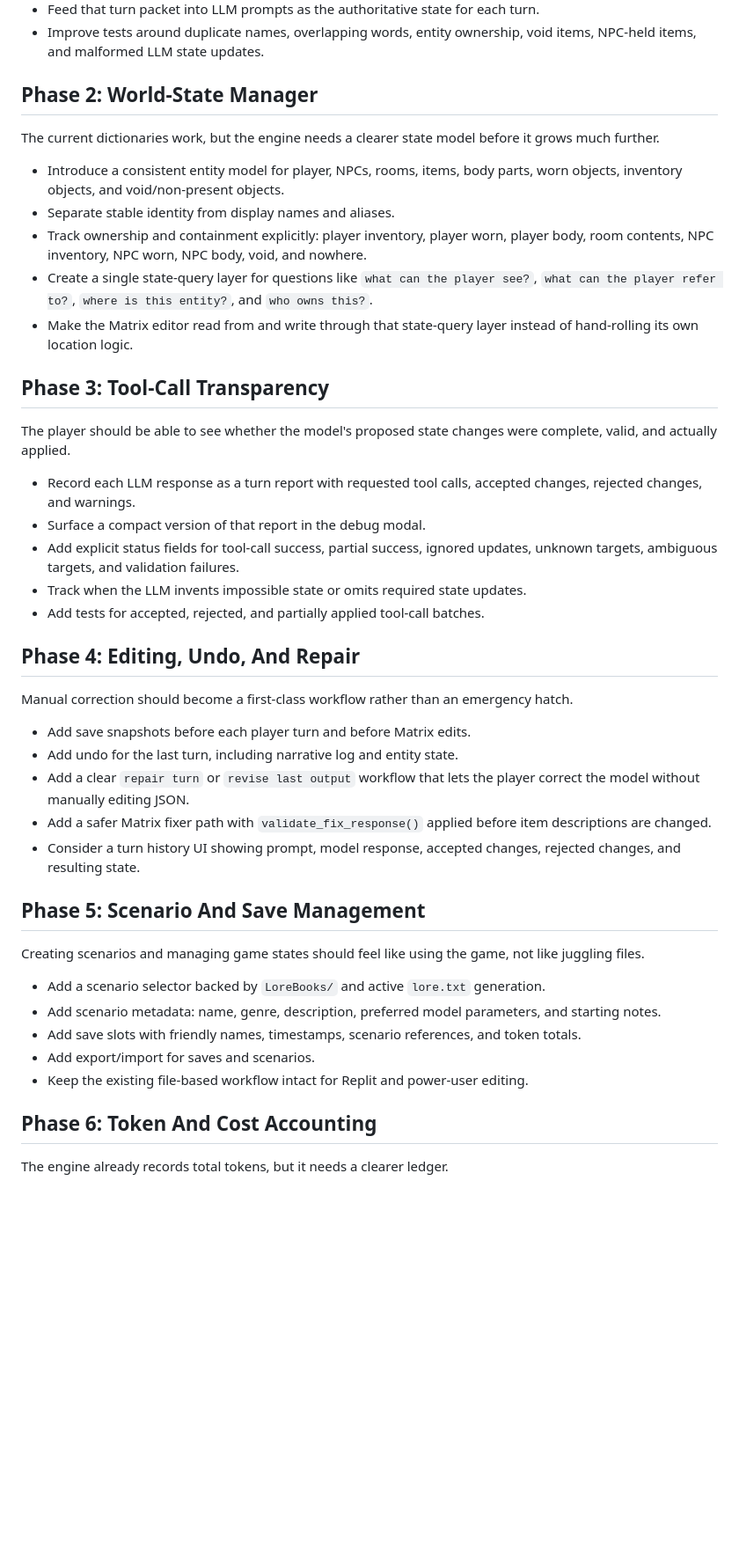
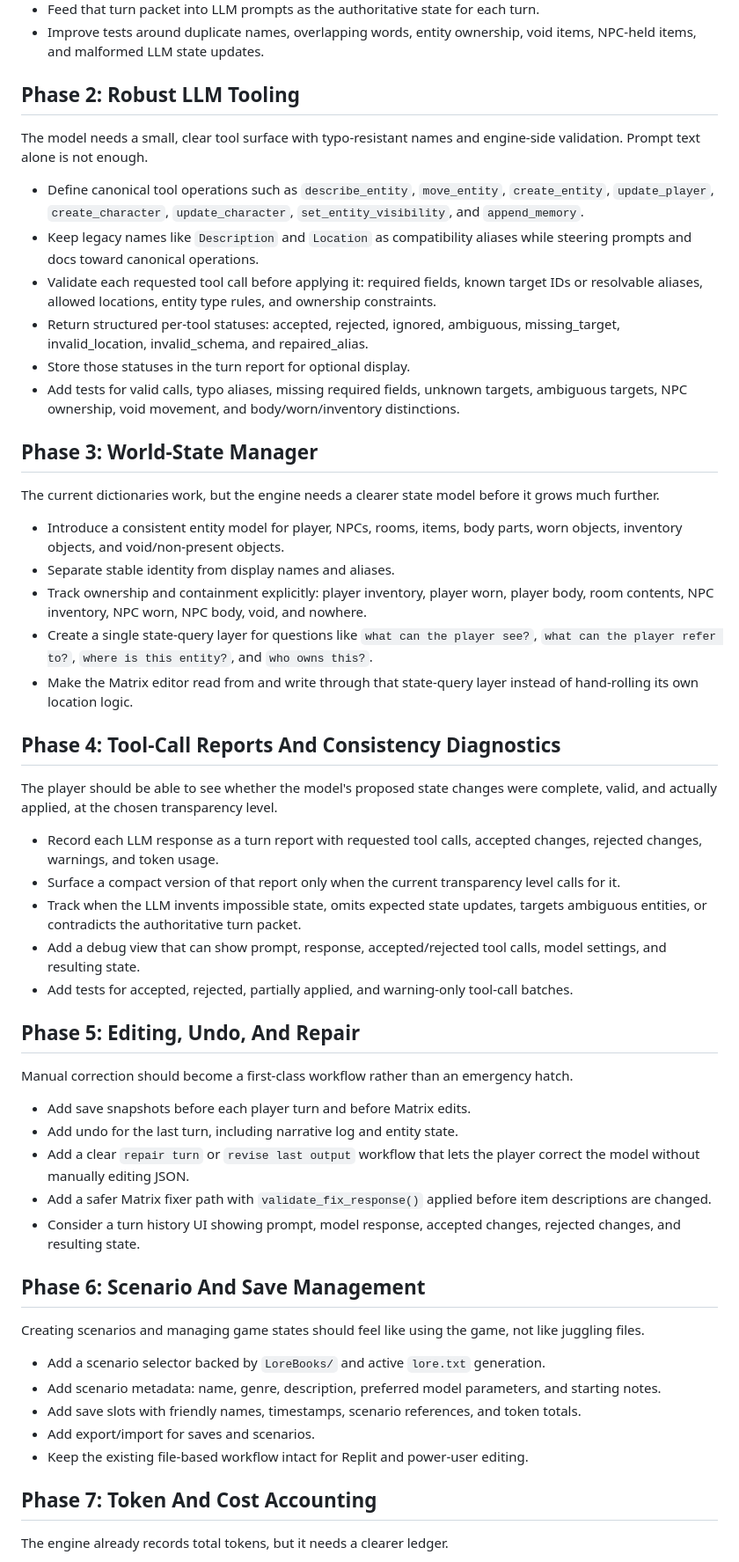
Before and after one commit to all-upper-case/Frotz2, a Markdown page: docs/STEWARDSHIP_ROADMAP.md, the part around one of its changes. Shown at 88% size. Rendered like a GitHub page; blank space fills up the shorter version.

Commit message:
Clarify stewardship roadmap around LLM tool visibility

```diff
--- a/docs/STEWARDSHIP_ROADMAP.md
+++ b/docs/STEWARDSHIP_ROADMAP.md
@@ -17,7 +30,18 @@ This is the current priority.
 - Feed that turn packet into LLM prompts as the authoritative state for each turn.
 - Improve tests around duplicate names, overlapping words, entity ownership, void items, NPC-held items, and malformed LLM state updates.
 
-## Phase 2: World-State Manager
+## Phase 2: Robust LLM Tooling
+
+The model needs a small, clear tool surface with typo-resistant names and engine-side validation. Prompt text alone is not enough.
+
+- Define canonical tool operations such as `describe_entity`, `move_entity`, `create_entity`, `update_player`, `create_character`, `update_character`, `set_entity_visibility`, and `append_memory`.
+- Keep legacy names like `Description` and `Location` as compatibility aliases while steering prompts and docs toward canonical operations.
+- Validate each requested tool call before applying it: required fields, known target IDs or resolvable aliases, allowed locations, entity type rules, and ownership constraints.
+- Return structured per-tool statuses: accepted, rejected, ignored, ambiguous, missing_target, invalid_location, invalid_schema, and repaired_alias.
+- Store those statuses in the turn report for optional display.
+- Add tests for valid calls, typo aliases, missing required fields, unknown targets, ambiguous targets, NPC ownership, void movement, and body/worn/inventory distinctions.
+
+## Phase 3: World-State Manager
 
 The current dictionaries work, but the engine needs a clearer state model before it grows much further.
 
@@ -27,17 +51,17 @@ The current dictionaries work, but the engine needs a clearer state model before
 - Create a single state-query layer for questions like `what can the player see?`, `what can the player refer to?`, `where is this entity?`, and `who owns this?`.
 - Make the Matrix editor read from and write through that state-query layer instead of hand-rolling its own location logic.
 
-## Phase 3: Tool-Call Transparency
+## Phase 4: Tool-Call Reports And Consistency Diagnostics
 
-The player should be able to see whether the model's proposed state changes were complete, valid, and actually applied.
+The player should be able to see whether the model's proposed state changes were complete, valid, and actually applied, at the chosen transparency level.
 
-- Record each LLM response as a turn report with requested tool calls, accepted changes, rejected changes, and warnings.
-- Surface a compact version of that report in the debug modal.
-- Add explicit status fields for tool-call success, partial success, ignored updates, unknown targets, ambiguous targets, and validation failures.
-- Track when the LLM invents impossible state or omits required state updates.
-- Add tests for accepted, rejected, and partially applied tool-call batches.
+- Record each LLM response as a turn report with requested tool calls, accepted changes, rejected changes, warnings, and token usage.
+- Surface a compact version of that report only when the current transparency level calls for it.
+- Track when the LLM invents impossible state, omits expected state updates, targets ambiguous entities, or contradicts the authoritative turn packet.
+- Add a debug view that can show prompt, response, accepted/rejected tool calls, model settings, and resulting state.
+- Add tests for accepted, rejected, partially applied, and warning-only tool-call batches.
 
-## Phase 4: Editing, Undo, And Repair
+## Phase 5: Editing, Undo, And Repair
 
 Manual correction should become a first-class workflow rather than an emergency hatch.
 
@@ -47,7 +71,7 @@ Manual correction should become a first-class workflow rather than an emergency
 - Add a safer Matrix fixer path with `validate_fix_response()` applied before item descriptions are changed.
 - Consider a turn history UI showing prompt, model response, accepted changes, rejected changes, and resulting state.
 
-## Phase 5: Scenario And Save Management
+## Phase 6: Scenario And Save Management
 
 Creating scenarios and managing game states should feel like using the game, not like juggling files.
 
@@ -57,7 +81,7 @@ Creating scenarios and managing game states should feel like using the game, not
 - Add export/import for saves and scenarios.
 - Keep the existing file-based workflow intact for Replit and power-user editing.
 
-## Phase 6: Token And Cost Accounting
+## Phase 7: Token And Cost Accounting
 
 The engine already records total tokens, but it needs a clearer ledger.
 
```
Also changed, not shown: other parts of docs/STEWARDSHIP_ROADMAP.md (+24 -9 lines).
